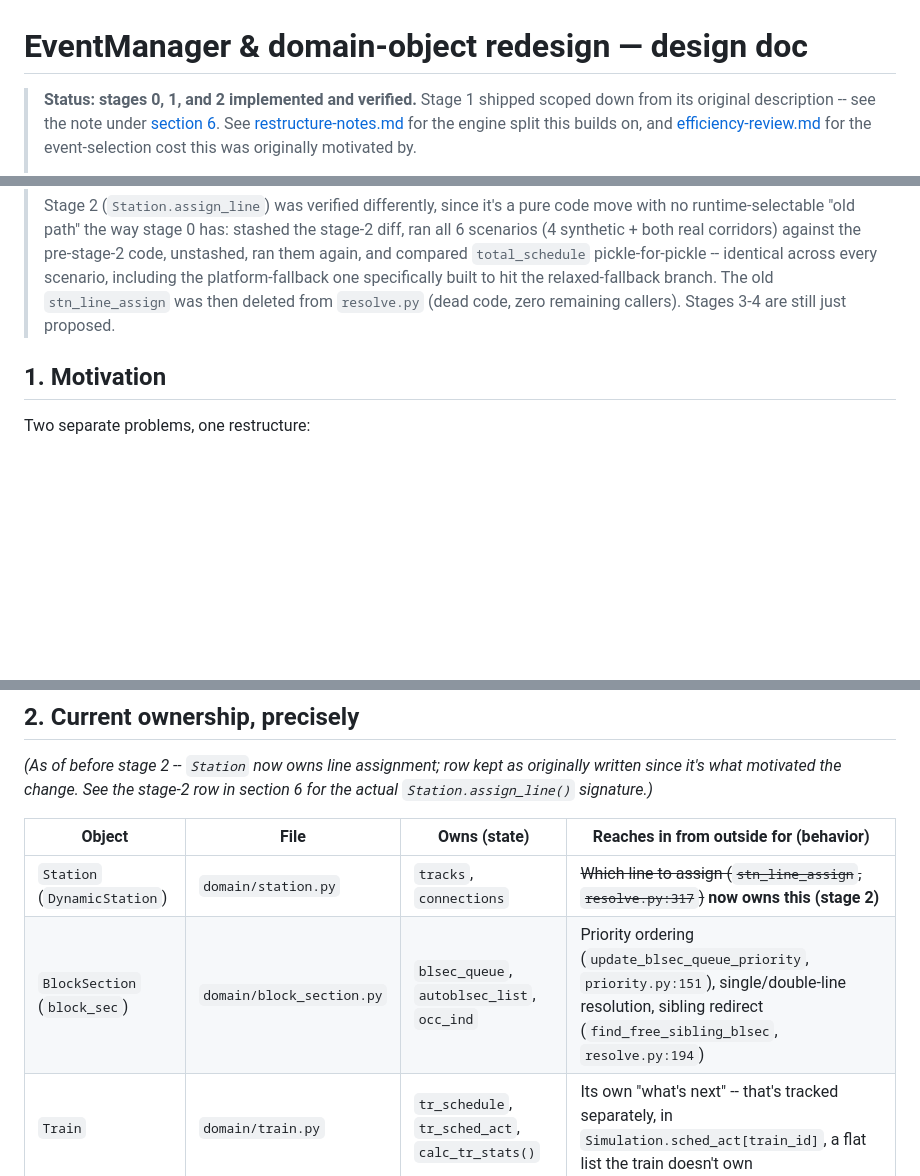
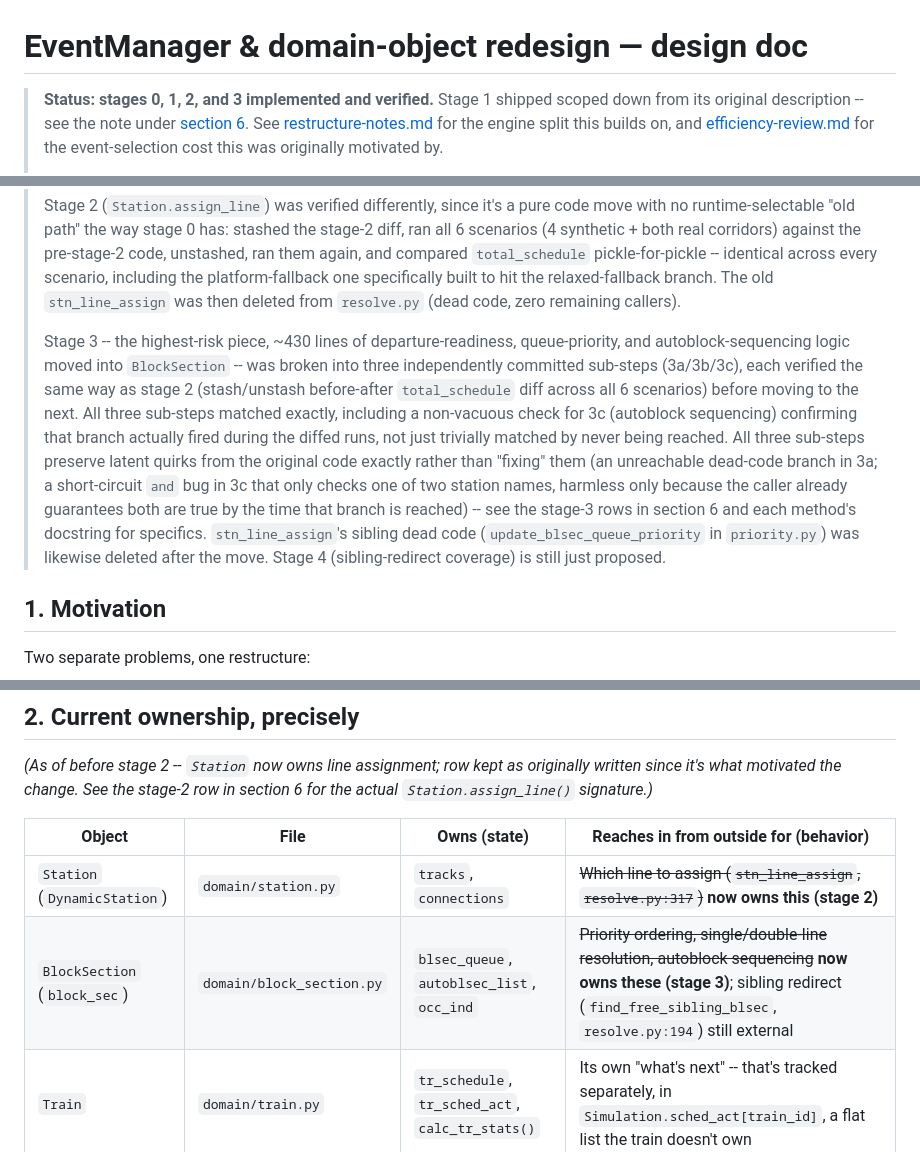
Before and after one commit to gauravpwagh/dsim, a Markdown page: docs/event-manager-design.md, 3 parts joined by grey strips. Drawn GitHub-style; blank space fills up the shorter version.

Commit message:
Document stage 3 completion in the design doc
Updates event-manager-design.md's status banner, BlockSection ownership
row, and stage-3 table row/sub-step breakdown to reflect the 3a/3b/3c work.
Fixes simulation-engine.md's stale references to update_blsec_queue_priority
and the autoblock departure logic, pointing to their new home in
domain/block_section.py.

Co-Authored-By: Claude Sonnet 5 <noreply@anthropic.com>

```diff
--- a/docs/event-manager-design.md
+++ b/docs/event-manager-design.md
@@ -1,6 +1,6 @@
 # EventManager & domain-object redesign — design doc
 
-> **Status: stages 0, 1, and 2 implemented and verified.** Stage 1 shipped scoped down
+> **Status: stages 0, 1, 2, and 3 implemented and verified.** Stage 1 shipped scoped down
 > from its original description -- see the note under [section 6](#6-staged-migration-plan).
 > See [restructure-notes.md](restructure-notes.md) for the engine split this builds on,
 > and [efficiency-review.md](efficiency-review.md) for the event-selection cost this was
@@ -24,7 +24,22 @@
 > unstashed, ran them again, and compared `total_schedule` pickle-for-pickle -- identical
 > across every scenario, including the platform-fallback one specifically built to hit
 > the relaxed-fallback branch. The old `stn_line_assign` was then deleted from
-> `resolve.py` (dead code, zero remaining callers). Stages 3-4 are still just proposed.
+> `resolve.py` (dead code, zero remaining callers).
+>
+> Stage 3 -- the highest-risk piece, ~430 lines of departure-readiness, queue-priority,
+> and autoblock-sequencing logic moved into `BlockSection` -- was broken into three
+> independently committed sub-steps (3a/3b/3c), each verified the same way as stage 2
+> (stash/unstash before-after `total_schedule` diff across all 6 scenarios) before moving
+> to the next. All three sub-steps matched exactly, including a non-vacuous check for 3c
+> (autoblock sequencing) confirming that branch actually fired during the diffed runs,
+> not just trivially matched by never being reached. All three sub-steps preserve latent
+> quirks from the original code exactly rather than "fixing" them (an unreachable
+> dead-code branch in 3a; a short-circuit `and` bug in 3c that only checks one of two
+> station names, harmless only because the caller already guarantees both are true by
+> the time that branch is reached) -- see the stage-3 rows in section 6 and each
+> method's docstring for specifics. `stn_line_assign`'s sibling dead code
+> (`update_blsec_queue_priority` in `priority.py`) was likewise deleted after the move.
+> Stage 4 (sibling-redirect coverage) is still just proposed.
 
 ## 1. Motivation
 
@@ -61,7 +76,7 @@ actual `Station.assign_line()` signature.)*
 | Object | File | Owns (state) | Reaches in from outside for (behavior) |
 |---|---|---|---|
 | `Station` (`DynamicStation`) | `domain/station.py` | `tracks`, `connections` | ~~Which line to assign (`stn_line_assign`, `resolve.py:317`)~~ **now owns this (stage 2)** |
-| `BlockSection` (`block_sec`) | `domain/block_section.py` | `blsec_queue`, `autoblsec_list`, `occ_ind` | Priority ordering (`update_blsec_queue_priority`, `priority.py:151`), single/double-line resolution, sibling redirect (`find_free_sibling_blsec`, `resolve.py:194`) |
+| `BlockSection` (`block_sec`) | `domain/block_section.py` | `blsec_queue`, `autoblsec_list`, `occ_ind` | ~~Priority ordering, single/double-line resolution, autoblock sequencing~~ **now owns these (stage 3)**; sibling redirect (`find_free_sibling_blsec`, `resolve.py:194`) still external |
 | `Train` | `domain/train.py` | `tr_schedule`, `tr_sched_act`, `calc_tr_stats()` | Its own "what's next" -- that's tracked separately, in `Simulation.sched_act[train_id]`, a flat list the train doesn't own |
 
 A concrete illustration of the coupling problem: `stn_line_assign` (the platform-assignment
```
Also changed, not shown: other parts of docs/event-manager-design.md (+1 -1 lines), docs/simulation-engine.md (+6 -2 lines).
